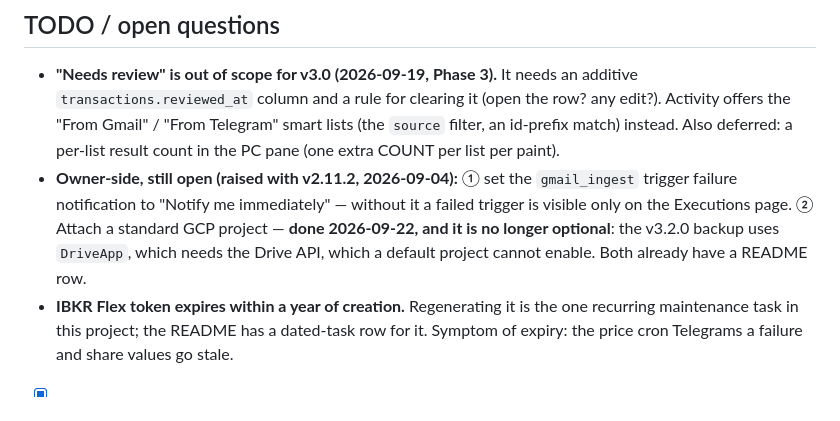
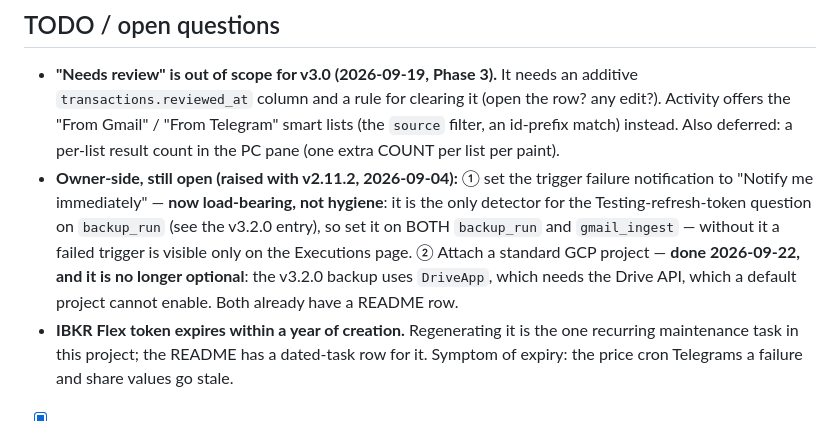
Before and after one commit to akaNiknok/FinanceTracker, a Markdown page: MEMORY.md, the part around one of its changes. Rendered like a GitHub page.

```diff
--- a/MEMORY.md
+++ b/MEMORY.md
@@ -60,6 +60,6 @@ Durable, append-only project notes (newest on top). **Keep token-efficient: dens
 
 ## TODO / open questions
 - **"Needs review" is out of scope for v3.0 (2026-09-19, Phase 3).** It needs an additive `transactions.reviewed_at` column and a rule for clearing it (open the row? any edit?). Activity offers the "From Gmail" / "From Telegram" smart lists (the `source` filter, an id-prefix match) instead. Also deferred: a per-list result count in the PC pane (one extra COUNT per list per paint).
-- **Owner-side, still open (raised with v2.11.2, 2026-09-04):** ① set the `gmail_ingest` trigger failure notification to "Notify me immediately" — without it a failed trigger is visible only on the Executions page. ② Attach a standard GCP project — **done 2026-09-22, and it is no longer optional**: the v3.2.0 backup uses `DriveApp`, which needs the Drive API, which a default project cannot enable. Both already have a README row.
+- **Owner-side, still open (raised with v2.11.2, 2026-09-04):** ① set the trigger failure notification to "Notify me immediately" — **now load-bearing, not hygiene**: it is the only detector for the Testing-refresh-token question on `backup_run` (see the v3.2.0 entry), so set it on BOTH `backup_run` and `gmail_ingest` — without it a failed trigger is visible only on the Executions page. ② Attach a standard GCP project — **done 2026-09-22, and it is no longer optional**: the v3.2.0 backup uses `DriveApp`, which needs the Drive API, which a default project cannot enable. Both already have a README row.
 - **IBKR Flex token expires within a year of creation.** Regenerating it is the one recurring maintenance task in this project; the README has a dated-task row for it. Symptom of expiry: the price cron Telegrams a failure and share values go stale.
 - [x] **Not a bug:** Maya Savings 2026-02-08's two hand-entered `Income: Interest` rows (₱1.88 + ₱1.20) are **both correct** — owner confirmed 2026-07-29. Two same-day credits, not a double entry. Don't "fix" it in a future audit.
```
Also changed, not shown: other parts of MEMORY.md (+1 -1 lines), CLAUDE.md (+1 -1 lines), README.md (+20 -7 lines).
